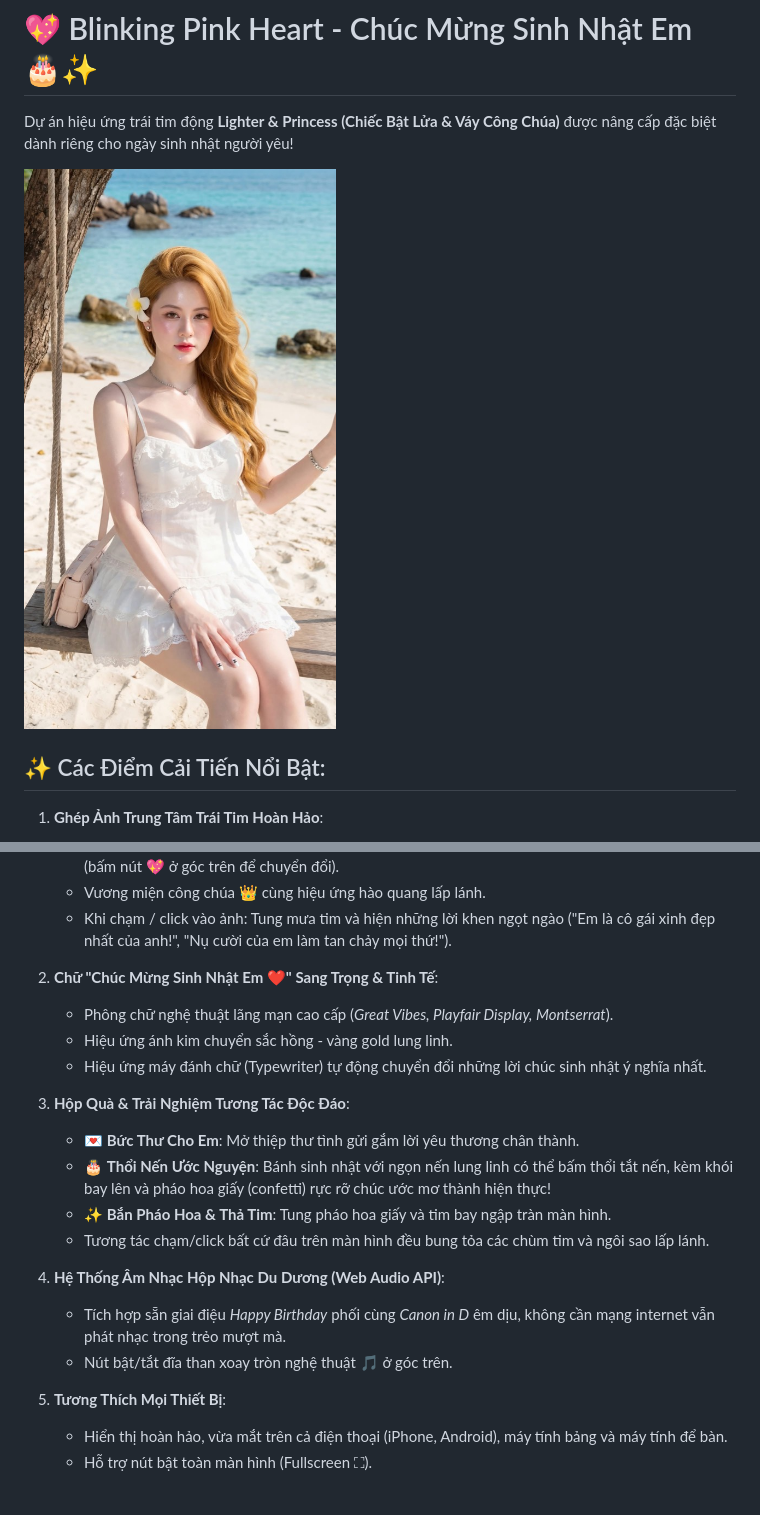
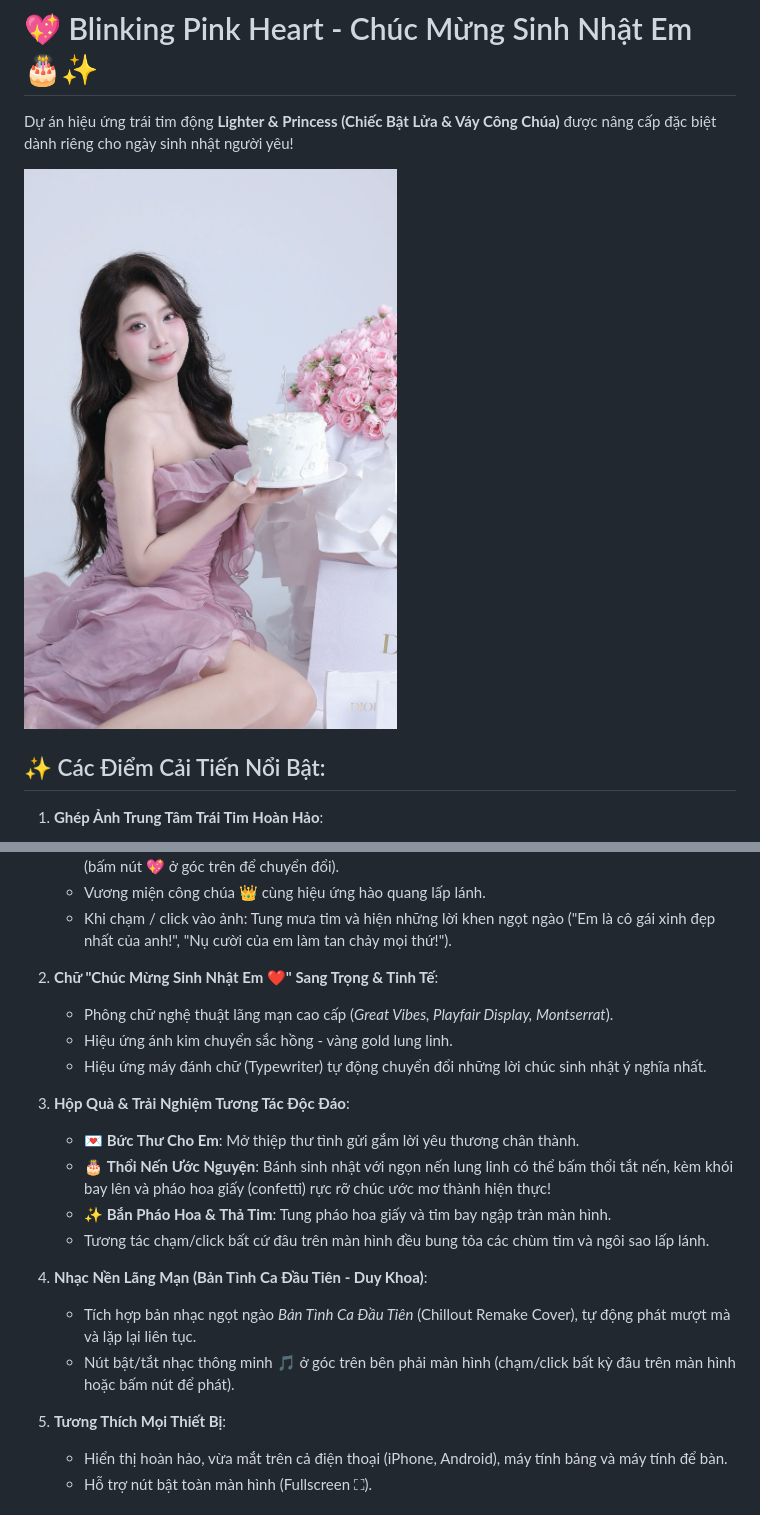
Before and after one commit to tangteu2703/Happy-Birthday, a Markdown page: README.md, 2 parts joined by grey strips. GitHub-like rendering; pictures changed too: birthday_girl.jpg.

Commit message:
feat: phóng to ảnh 1.5x và đổi nhạc nền Bản Tình Ca Đầu Tiên

```diff
--- a/README.md
+++ b/README.md
@@ -13,7 +13,7 @@ Dự án hiệu ứng trái tim động **Lighter & Princess (Chiếc Bật Lử
    - Khi chạm / click vào ảnh: Tung mưa tim và hiện những lời khen ngọt ngào ("Em là cô gái xinh đẹp nhất của anh!", "Nụ cười của em làm tan chảy mọi thứ!").
 
 2. **Chữ "Chúc Mừng Sinh Nhật Em ❤️" Sang Trọng & Tinh Tế**:
-   - Phông chữ nghệ thuật lãng mạn cao cấp (*Great Vibes, Playfair Display, Montserrat*).
+   - Phông chữ nghệ thuật lãng mạn cao cấp (_Great Vibes, Playfair Display, Montserrat_).
    - Hiệu ứng ánh kim chuyển sắc hồng - vàng gold lung linh.
    - Hiệu ứng máy đánh chữ (Typewriter) tự động chuyển đổi những lời chúc sinh nhật ý nghĩa nhất.
 
@@ -23,11 +23,11 @@ Dự án hiệu ứng trái tim động **Lighter & Princess (Chiếc Bật Lử
    - ✨ **Bắn Pháo Hoa & Thả Tim**: Tung pháo hoa giấy và tim bay ngập tràn màn hình.
    - Tương tác chạm/click bất cứ đâu trên màn hình đều bung tỏa các chùm tim và ngôi sao lấp lánh.
 
-4. **Hệ Thống Âm Nhạc Hộp Nhạc Du Dương (Web Audio API)**:
-   - Tích hợp sẵn giai điệu *Happy Birthday* phối cùng *Canon in D* êm dịu, không cần mạng internet vẫn phát nhạc trong trẻo mượt mà.
-   - Nút bật/tắt đĩa than xoay tròn nghệ thuật 🎵 ở góc trên.
+5. **Nhạc Nền Lãng Mạn (Bản Tình Ca Đầu Tiên - Duy Khoa)**:
+   - Tích hợp bản nhạc ngọt ngào _Bản Tình Ca Đầu Tiên_ (Chillout Remake Cover), tự động phát mượt mà và lặp lại liên tục.
+   - Nút bật/tắt nhạc thông minh 🎵 ở góc trên bên phải màn hình (chạm/click bất kỳ đâu trên màn hình hoặc bấm nút để phát).
 
-5. **Tương Thích Mọi Thiết Bị**:
+6. **Tương Thích Mọi Thiết Bị**:
    - Hiển thị hoàn hảo, vừa mắt trên cả điện thoại (iPhone, Android), máy tính bảng và máy tính để bàn.
    - Hỗ trợ nút bật toàn màn hình (Fullscreen ⛶).
 
```
Also changed, not shown: birthday_girl1.jpg (added), heart/birthday_girl.jpg, 3 other files.
